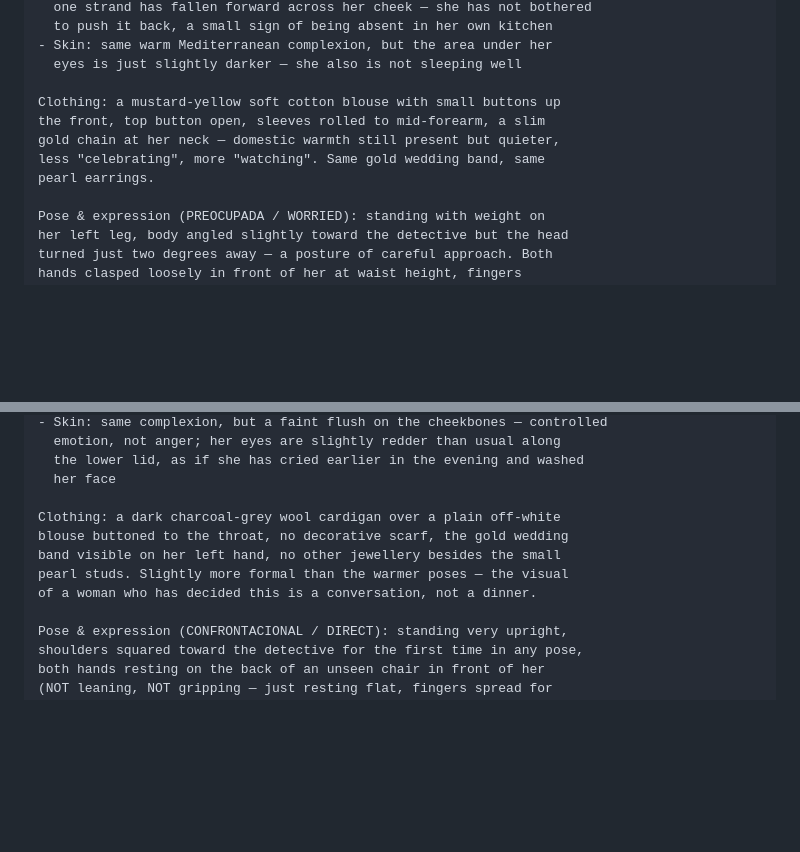
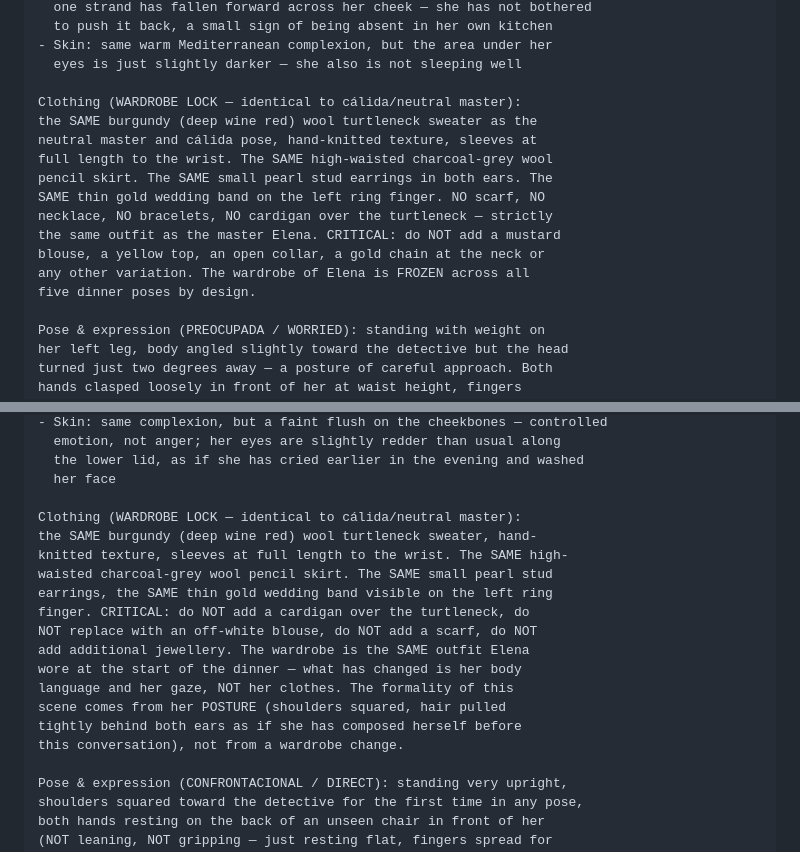
Before and after one commit to rozy24bemen/undersuspicion, a Markdown page: docs/PROMPTS-ACTO3.md, 2 parts joined by grey strips. Rendered like a GitHub page; blank space fills up the shorter version.

```diff
--- a/docs/PROMPTS-ACTO3.md
+++ b/docs/PROMPTS-ACTO3.md
@@ -378,11 +416,17 @@ same hair, same earrings, same complexion as the cálida pose):
 - Skin: same warm Mediterranean complexion, but the area under her
   eyes is just slightly darker — she also is not sleeping well
 
-Clothing: a mustard-yellow soft cotton blouse with small buttons up
-the front, top button open, sleeves rolled to mid-forearm, a slim
-gold chain at her neck — domestic warmth still present but quieter,
-less "celebrating", more "watching". Same gold wedding band, same
-pearl earrings.
+Clothing (WARDROBE LOCK — identical to cálida/neutral master):
+the SAME burgundy (deep wine red) wool turtleneck sweater as the
+neutral master and cálida pose, hand-knitted texture, sleeves at
+full length to the wrist. The SAME high-waisted charcoal-grey wool
+pencil skirt. The SAME small pearl stud earrings in both ears. The
+SAME thin gold wedding band on the left ring finger. NO scarf, NO
+necklace, NO bracelets, NO cardigan over the turtleneck — strictly
+the same outfit as the master Elena. CRITICAL: do NOT add a mustard
+blouse, a yellow top, an open collar, a gold chain at the neck or
+any other variation. The wardrobe of Elena is FROZEN across all
+five dinner poses by design.
 
 Pose & expression (PREOCUPADA / WORRIED): standing with weight on
 her left leg, body angled slightly toward the detective but the head
@@ -444,11 +488,19 @@ same hair, same earrings, same complexion):
   the lower lid, as if she has cried earlier in the evening and washed
   her face
 
-Clothing: a dark charcoal-grey wool cardigan over a plain off-white
-blouse buttoned to the throat, no decorative scarf, the gold wedding
-band visible on her left hand, no other jewellery besides the small
-pearl studs. Slightly more formal than the warmer poses — the visual
-of a woman who has decided this is a conversation, not a dinner.
+Clothing (WARDROBE LOCK — identical to cálida/neutral master):
+the SAME burgundy (deep wine red) wool turtleneck sweater, hand-
+knitted texture, sleeves at full length to the wrist. The SAME high-
+waisted charcoal-grey wool pencil skirt. The SAME small pearl stud
+earrings, the SAME thin gold wedding band visible on the left ring
+finger. CRITICAL: do NOT add a cardigan over the turtleneck, do
+NOT replace with an off-white blouse, do NOT add a scarf, do NOT
+add additional jewellery. The wardrobe is the SAME outfit Elena
+wore at the start of the dinner — what has changed is her body
+language and her gaze, NOT her clothes. The formality of this
+scene comes from her POSTURE (shoulders squared, hair pulled
+tightly behind both ears as if she has composed herself before
+this conversation), not from a wardrobe change.
 
 Pose & expression (CONFRONTACIONAL / DIRECT): standing very upright,
 shoulders squared toward the detective for the first time in any pose,
```
Also changed, not shown: other parts of docs/PROMPTS-ACTO3.md (+54 -10 lines).
